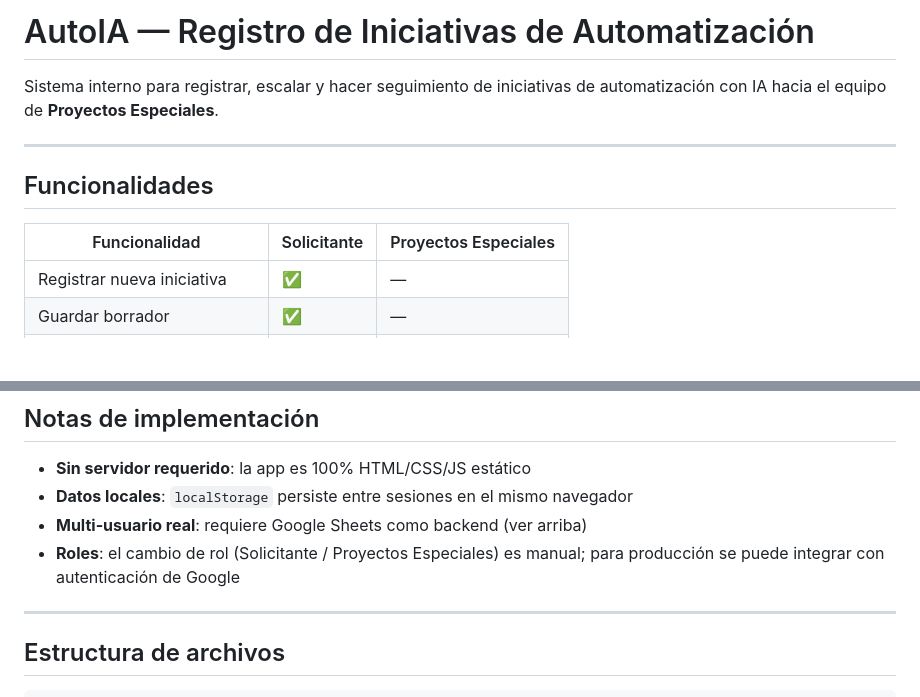
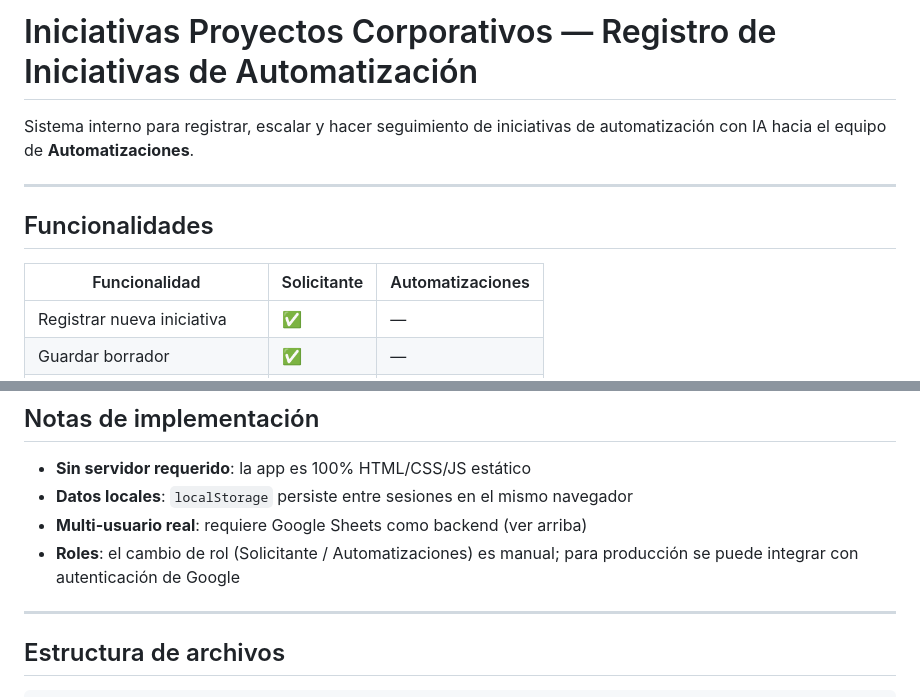
Before and after one commit to hchiluisatn2209-byte/PEI-INICIATIVAS-INT-AUT, a Markdown page: README.md, 2 parts joined by grey strips. GitHub-like rendering; blank space fills up the shorter version.

Commit message:
README
README

```diff
--- a/README.md
+++ b/README.md
@@ -1,12 +1,12 @@
-# AutoIA — Registro de Iniciativas de Automatización
+# Iniciativas Proyectos Corporativos — Registro de Iniciativas de Automatización
 
-Sistema interno para registrar, escalar y hacer seguimiento de iniciativas de automatización con IA hacia el equipo de **Proyectos Especiales**.
+Sistema interno para registrar, escalar y hacer seguimiento de iniciativas de automatización con IA hacia el equipo de **Automatizaciones**.
 
 ---
 
 ## Funcionalidades
 
-| Funcionalidad | Solicitante | Proyectos Especiales |
+| Funcionalidad | Solicitante | Automatizaciones |
 |---|---|---|
 | Registrar nueva iniciativa | ✅ | — |
 | Guardar borrador | ✅ | — |
@@ -90,7 +90,7 @@ A partir de ahí, cada iniciativa enviada se sincroniza automáticamente al Goog
 - **Sin servidor requerido**: la app es 100% HTML/CSS/JS estático
 - **Datos locales**: `localStorage` persiste entre sesiones en el mismo navegador
 - **Multi-usuario real**: requiere Google Sheets como backend (ver arriba)
-- **Roles**: el cambio de rol (Solicitante / Proyectos Especiales) es manual; para producción se puede integrar con autenticación de Google
+- **Roles**: el cambio de rol (Solicitante / Automatizaciones) es manual; para producción se puede integrar con autenticación de Google
 
 ---
 
```
